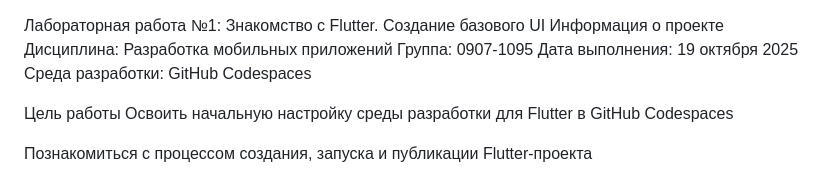
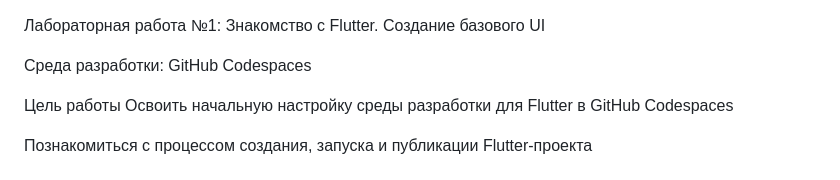
Before and after one commit to zero-to-absolute/RMPlabs, a Markdown page: README.md, the part around the change. Drawn GitHub-style.

```diff
--- a/README.md
+++ b/README.md
@@ -1,8 +1,5 @@
 Лабораторная работа №1: Знакомство с Flutter. Создание базового UI
-Информация о проекте
-Дисциплина: Разработка мобильных приложений
-Группа: 0907-1095
-Дата выполнения: 19 октября 2025
+
 Среда разработки: GitHub Codespaces
 
 Цель работы
```
